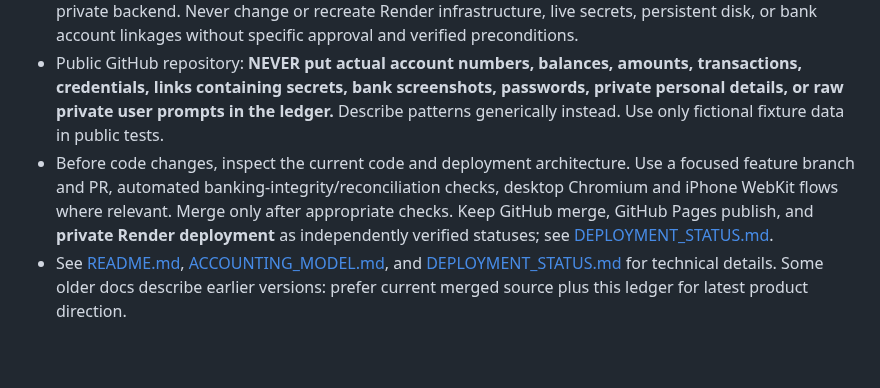
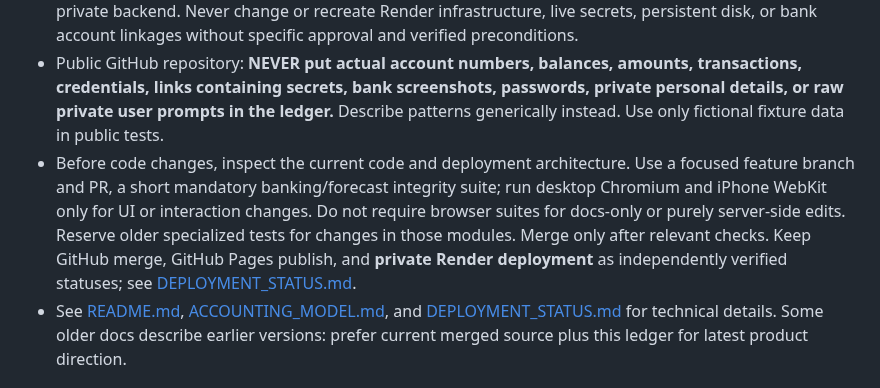
Before and after one commit to markbobthomas/household-ledger, a Markdown page: AGENTS.md, the part around the change. Rendered like a GitHub page; blank space fills up the shorter version.

Commit message:
Make verification proportional to changed functionality

```diff
--- a/AGENTS.md
+++ b/AGENTS.md
@@ -23,7 +23,7 @@ For **every prompt/task about Household Ledger**, including design discussion, i
 - Preserve independent streams even for similar amounts or identical payees (e.g. alternating paychecks), and do not double count a payment when it posts or overlaps a suggested rule. Separate credit-card charges and linked settlement; count transfers correctly.
 - Actual connected bank transactions and actual bank balances are read-only and server-authoritative. A user's edits change **forecasts/overrides only**. Keep Plaid secrets and encrypted live state on the existing private backend. Never change or recreate Render infrastructure, live secrets, persistent disk, or bank account linkages without specific approval and verified preconditions.
 - Public GitHub repository: **NEVER put actual account numbers, balances, amounts, transactions, credentials, links containing secrets, bank screenshots, passwords, private personal details, or raw private user prompts in the ledger.** Describe patterns generically instead. Use only fictional fixture data in public tests.
-- Before code changes, inspect the current code and deployment architecture. Use a focused feature branch and PR, automated banking-integrity/reconciliation checks, desktop Chromium and iPhone WebKit flows where relevant. Merge only after appropriate checks. Keep GitHub merge, GitHub Pages publish, and **private Render deployment** as independently verified statuses; see [DEPLOYMENT_STATUS.md](DEPLOYMENT_STATUS.md).
+- Before code changes, inspect the current code and deployment architecture. Use a focused feature branch and PR, a short mandatory banking/forecast integrity suite; run desktop Chromium and iPhone WebKit only for UI or interaction changes. Do not require browser suites for docs-only or purely server-side edits. Reserve older specialized tests for changes in those modules. Merge only after relevant checks. Keep GitHub merge, GitHub Pages publish, and **private Render deployment** as independently verified statuses; see [DEPLOYMENT_STATUS.md](DEPLOYMENT_STATUS.md).
 - See [README.md](README.md), [ACCOUNTING_MODEL.md](ACCOUNTING_MODEL.md), and [DEPLOYMENT_STATUS.md](DEPLOYMENT_STATUS.md) for technical details. Some older docs describe earlier versions: prefer current merged source plus this ledger for latest product direction.
 
 ## Suggested new-chat instruction
```
